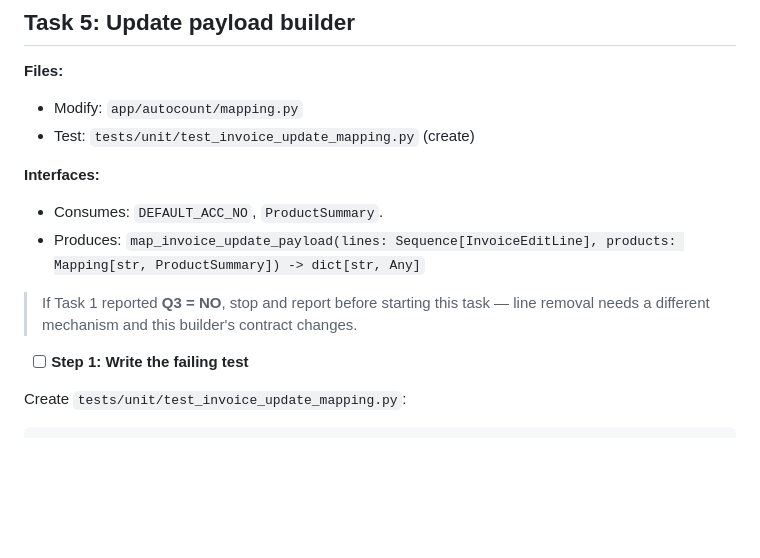
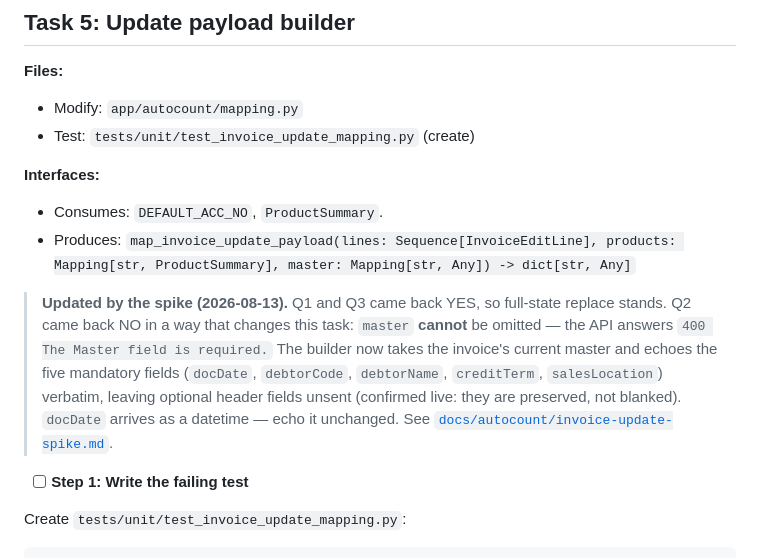
Before and after one commit to wanson18/autocount-mobile-quick-invoice, a Markdown page: docs/plans/2026-08-13-view-edit-invoices.md, the part around the change. Rendered like a GitHub page; blank space fills up the shorter version.

```diff
--- a/docs/plans/2026-08-13-view-edit-invoices.md
+++ b/docs/plans/2026-08-13-view-edit-invoices.md
@@ -1010,9 +1010,17 @@ becomes a domain error so an unknown docNo is a clean 404 rather than a 502."
 
 **Interfaces:**
 - Consumes: `DEFAULT_ACC_NO`, `ProductSummary`.
-- Produces: `map_invoice_update_payload(lines: Sequence[InvoiceEditLine], products: Mapping[str, ProductSummary]) -> dict[str, Any]`
-
-> If Task 1 reported **Q3 = NO**, stop and report before starting this task — line removal needs a different mechanism and this builder's contract changes.
+- Produces: `map_invoice_update_payload(lines: Sequence[InvoiceEditLine], products: Mapping[str, ProductSummary], master: Mapping[str, Any]) -> dict[str, Any]`
+
+> **Updated by the spike (2026-08-13).** Q1 and Q3 came back YES, so
+> full-state replace stands. Q2 came back NO in a way that changes this task:
+> `master` **cannot** be omitted — the API answers
+> `400 The Master field is required.` The builder now takes the invoice's
+> current master and echoes the five mandatory fields (`docDate`,
+> `debtorCode`, `debtorName`, `creditTerm`, `salesLocation`) verbatim,
+> leaving optional header fields unsent (confirmed live: they are preserved,
+> not blanked). `docDate` arrives as a datetime — echo it unchanged.
+> See [`docs/autocount/invoice-update-spike.md`](../autocount/invoice-update-spike.md).
 
 - [ ] **Step 1: Write the failing test**
 
```
Also changed, not shown: docs/autocount/invoice-update-spike.md (added, +119 -0 lines), docs/specs/2026-08-13-view-edit-invoices-design.md (+37 -21 lines).
